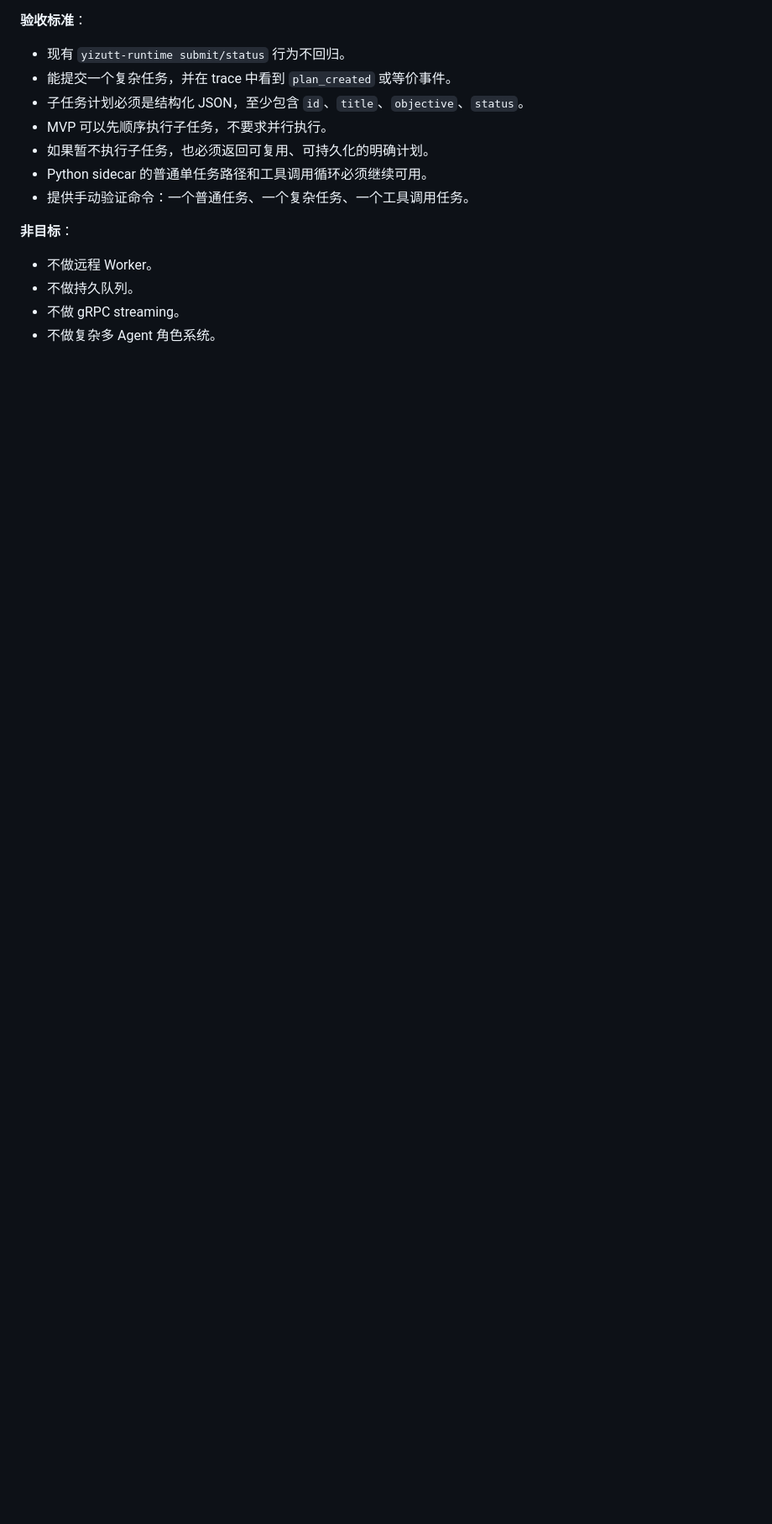
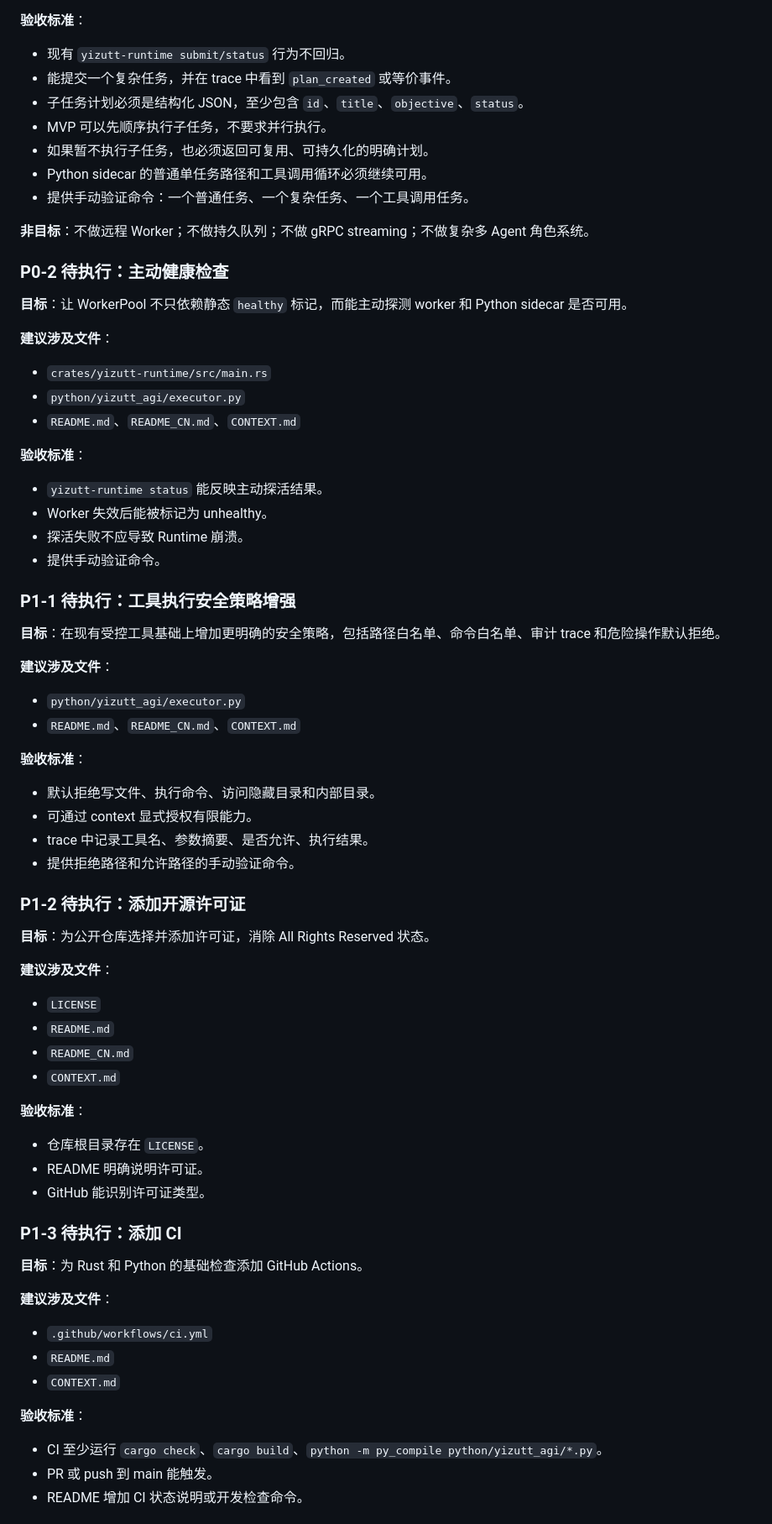
Before and after one commit to Yizutt/yizutt-agi-mvp, a Markdown page: CONTEXT.md, the part around one of its changes. Shown at 84% size. GitHub-like rendering; blank space fills up the shorter version.

Commit message:
Add Yizutt AGI task queue

```diff
--- a/CONTEXT.md
+++ b/CONTEXT.md
@@ -66,8 +70,63 @@ Yizutt AGI 是一个自进化、多 Agent 协作的 AI 队友框架，采用 Rus
 - Python sidecar 的普通单任务路径和工具调用循环必须继续可用。
 - 提供手动验证命令：一个普通任务、一个复杂任务、一个工具调用任务。
 
-**非目标**：
-- 不做远程 Worker。
-- 不做持久队列。
-- 不做 gRPC streaming。
-- 不做复杂多 Agent 角色系统。
+**非目标**：不做远程 Worker；不做持久队列；不做 gRPC streaming；不做复杂多 Agent 角色系统。
+
+### P0-2 待执行：主动健康检查
+
+**目标**：让 WorkerPool 不只依赖静态 `healthy` 标记，而能主动探测 worker 和 Python sidecar 是否可用。
+
+**建议涉及文件**：
+- `crates/yizutt-runtime/src/main.rs`
+- `python/yizutt_agi/executor.py`
+- `README.md`、`README_CN.md`、`CONTEXT.md`
+
+**验收标准**：
+- `yizutt-runtime status` 能反映主动探活结果。
+- Worker 失效后能被标记为 unhealthy。
+- 探活失败不应导致 Runtime 崩溃。
+- 提供手动验证命令。
+
+### P1-1 待执行：工具执行安全策略增强
+
+**目标**：在现有受控工具基础上增加更明确的安全策略，包括路径白名单、命令白名单、审计 trace 和危险操作默认拒绝。
+
+**建议涉及文件**：
+- `python/yizutt_agi/executor.py`
+- `README.md`、`README_CN.md`、`CONTEXT.md`
+
+**验收标准**：
+- 默认拒绝写文件、执行命令、访问隐藏目录和内部目录。
+- 可通过 context 显式授权有限能力。
+- trace 中记录工具名、参数摘要、是否允许、执行结果。
+- 提供拒绝路径和允许路径的手动验证命令。
+
+### P1-2 待执行：添加开源许可证
+
+**目标**：为公开仓库选择并添加许可证，消除 All Rights Reserved 状态。
+
+**建议涉及文件**：
+- `LICENSE`
+- `README.md`
+- `README_CN.md`
+- `CONTEXT.md`
+
+**验收标准**：
+- 仓库根目录存在 `LICENSE`。
+- README 明确说明许可证。
+- GitHub 能识别许可证类型。
+
+### P1-3 待执行：添加 CI
+
+**目标**：为 Rust 和 Python 的基础检查添加 GitHub Actions。
+
+**建议涉及文件**：
+- `.github/workflows/ci.yml`
+- `README.md`
+- `CONTEXT.md`
+
+**验收标准**：
+- CI 至少运行 `cargo check`、`cargo build`、`python -m py_compile python/yizutt_agi/*.py`。
+- PR 或 push 到 main 能触发。
+- README 增加 CI 状态说明或开发检查命令。
+
```
Also changed, not shown: other parts of CONTEXT.md (+19 -2 lines).
